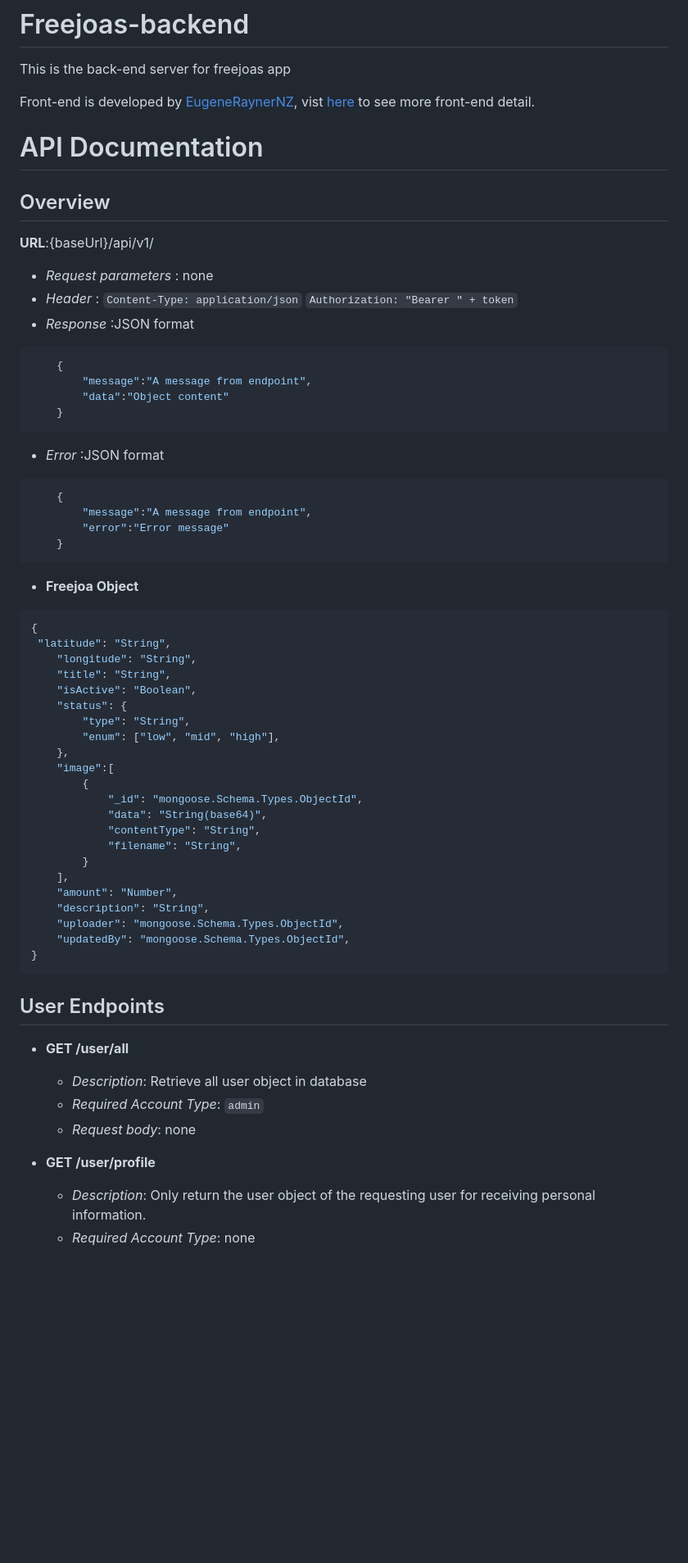
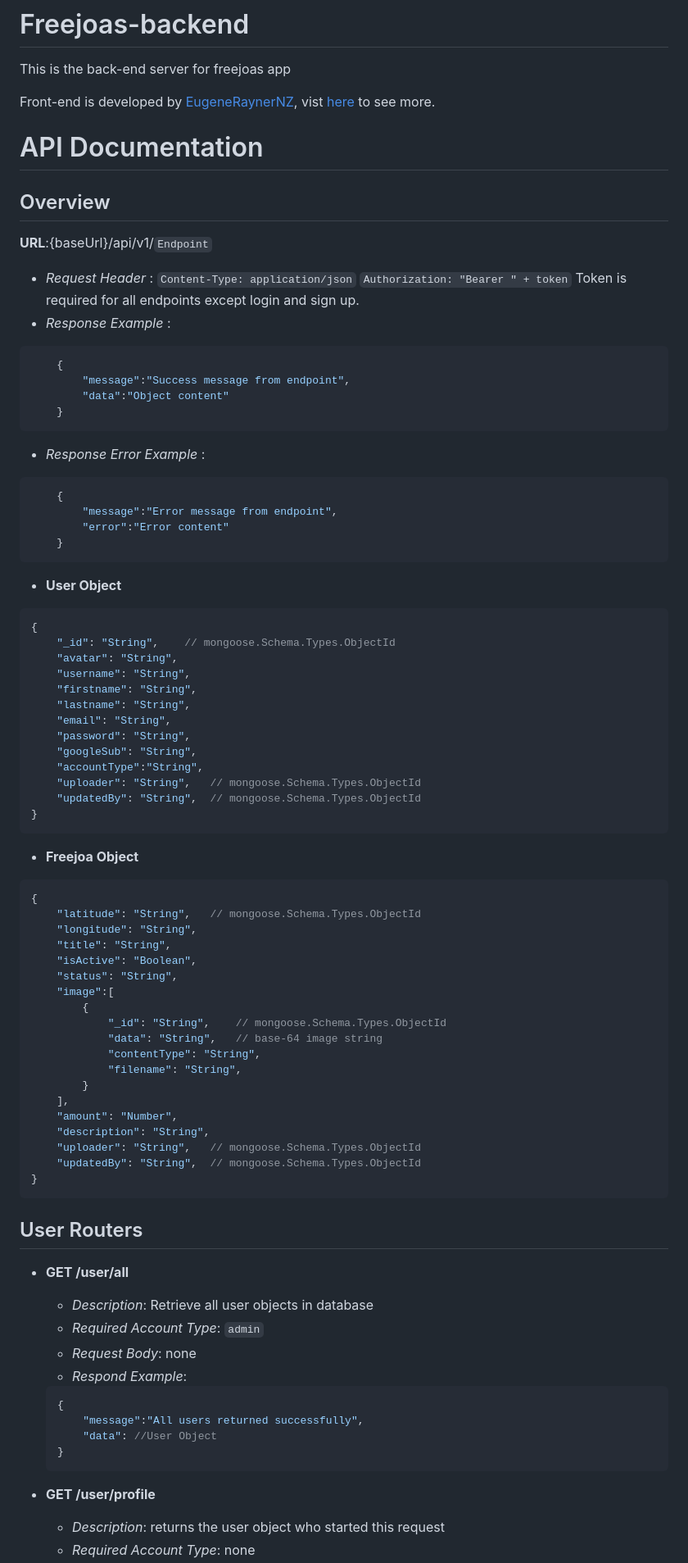
Before and after one commit to wsking233/Freejoas-backend, a Markdown page: README.md, the part around one of its changes. Shown at 82% size. Drawn GitHub-style; blank space fills up the shorter version.

````diff
--- a/README.md
+++ b/README.md
@@ -1,65 +1,87 @@
 # Freejoas-backend
  This is the back-end server for freejoas app
 
-Front-end is developed by [EugeneRaynerNZ](https://github.com/EugeneRaynerNZ), vist  [here](https://github.com/EugeneRaynerNZ/freejoas) to see more front-end detail.
+Front-end is developed by [EugeneRaynerNZ](https://github.com/EugeneRaynerNZ), vist  [here](https://github.com/EugeneRaynerNZ/freejoas) to see more.
 
 # API Documentation
 
 ## Overview
 
-**URL**:{baseUrl}/api/v1/
-- *Request parameters* : none
-- *Header* :
+**URL**:{baseUrl}/api/v1/`Endpoint`
+- *Request Header* :
     `Content-Type: application/json`
     `Authorization: "Bearer " + token`
-- *Response* :JSON format
+    Token is required for all endpoints except login and sign up.
+- *Response Example* :
 ```json
     {
-        "message":"A message from endpoint",
+        "message":"Success message from endpoint",
         "data":"Object content"
     }
 ```
-- *Error* :JSON format
+- *Response Error Example* :
 ```json
     {
-        "message":"A message from endpoint",
-        "error":"Error message"
+        "message":"Error message from endpoint",
+        "error":"Error content"
     }
 ```
+
+- **User Object**
+```json
+{
+    "_id": "String",    // mongoose.Schema.Types.ObjectId
+    "avatar": "String",
+    "username": "String",
+    "firstname": "String",
+    "lastname": "String",
+    "email": "String",
+    "password": "String",
+    "googleSub": "String",
+    "accountType":"String",
+    "uploader": "String",   // mongoose.Schema.Types.ObjectId
+    "updatedBy": "String",  // mongoose.Schema.Types.ObjectId
+}
+```
+
 
 - **Freejoa Object**
 ```json
 {
- "latitude": "String",
+    "latitude": "String",   // mongoose.Schema.Types.ObjectId
     "longitude": "String",
     "title": "String",
     "isActive": "Boolean",
-    "status": {
-        "type": "String",
-        "enum": ["low", "mid", "high"],
-    },
+    "status": "String",
     "image":[
         {
-            "_id": "mongoose.Schema.Types.ObjectId",
-            "data": "String(base64)",
+            "_id": "String",    // mongoose.Schema.Types.ObjectId
+            "data": "String",   // base-64 image string
             "contentType": "String",
             "filename": "String",
         }
     ],
     "amount": "Number",
     "description": "String",
-    "uploader": "mongoose.Schema.Types.ObjectId",
-    "updatedBy": "mongoose.Schema.Types.ObjectId",
+    "uploader": "String",   // mongoose.Schema.Types.ObjectId
+    "updatedBy": "String",  // mongoose.Schema.Types.ObjectId
 }
 ```
 
-## User Endpoints
+## User Routers
 
 - **GET /user/all**
-    - *Description*: Retrieve all user object in database
+    - *Description*: Retrieve all user objects in database
     - *Required Account Type*: `admin`
-    - *Request body*: none
+    - *Request Body*: none
+    - *Respond Example*:
+    ```json
+    {
+        "message":"All users returned successfully",
+        "data": //User Object
+    }
+    ```
 
 - **GET /user/profile**
-    - *Description*: Only return the user object of the requesting user for receiving personal information.
+    - *Description*: returns the user object who started this request
     - *Required Account Type*: none
````
Also changed, not shown: other parts of README.md (+95 -40 lines).
